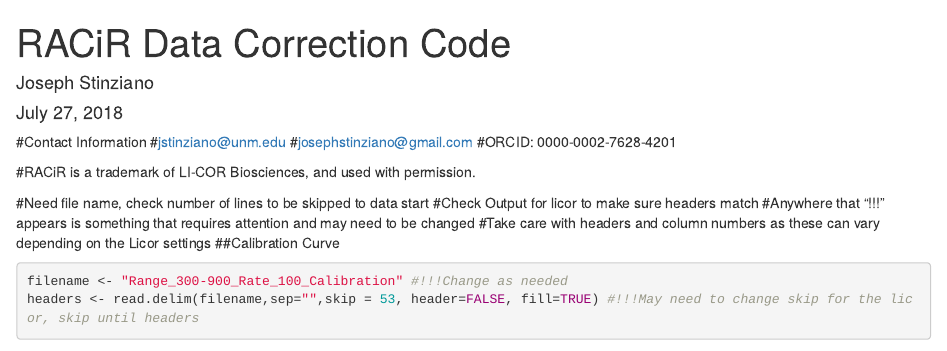
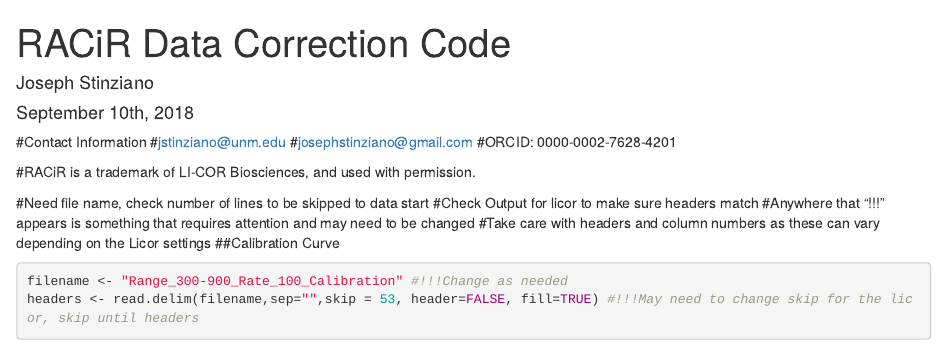
Before and after one commit to jstinzi/RACiR-Analysis, an R Markdown document (RACiR Data Analysis_R_Markdown_v1_0_1.Rmd): the page in a window 1100 px wide, from its top. Rendered offline with R 4.5, knitr and Pandoc, with nearby package versions; some code elsewhere in the file could not run offline.

Commit message:
Updated Date

```diff
--- a/RACiR Data Analysis_R_Markdown_v1_0_1.Rmd
+++ b/RACiR Data Analysis_R_Markdown_v1_0_1.Rmd
@@ -1,7 +1,7 @@
 ---
 title: "RACiR Data Correction Code"
 author: "Joseph Stinziano"
-date: "July 27, 2018"
+date: "September 10th, 2018"
 output: html_document
 ---
 #Contact Information
```
